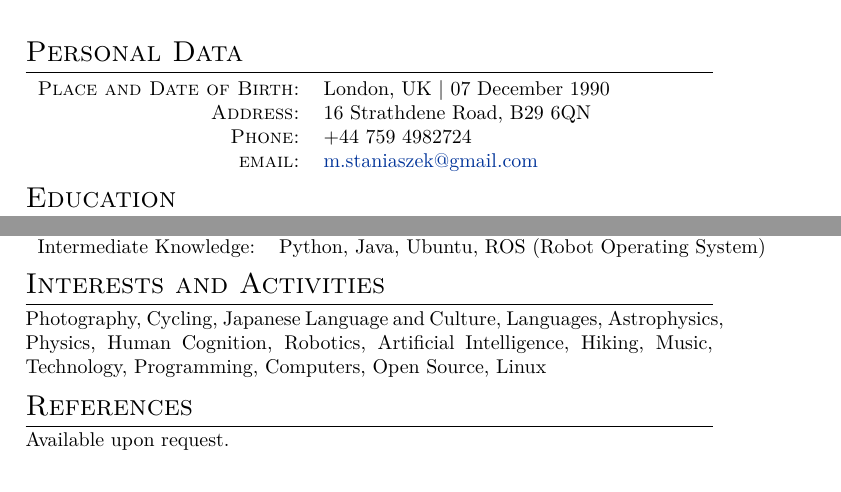
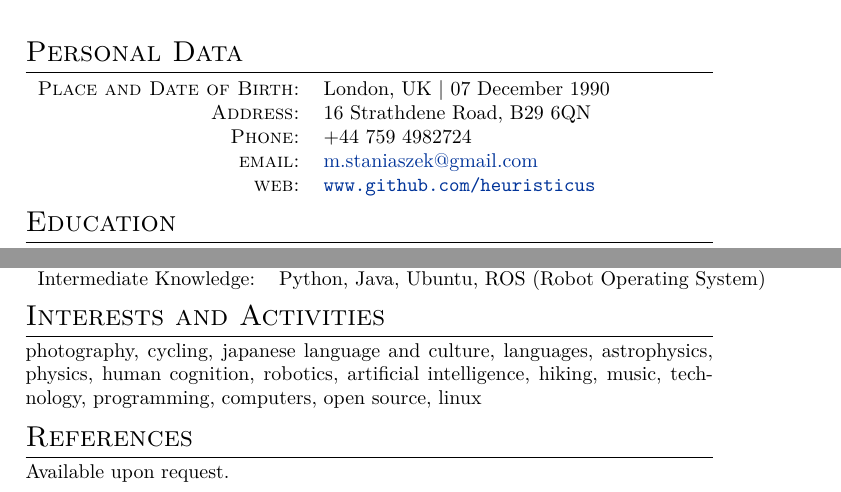
Before and after one commit to heuristicus/cv, a LaTeX CV (2011_cv.tex): two parts of pages 1 and 2 of 4, joined at a grey line, cut so that both start at the same text. Compiled offline with XeLaTeX; a missing font is replaced by an installed copy or a similar font.

Commit message:
various small changes

```diff
--- a/2011_cv.tex
+++ b/2011_cv.tex
@@ -56,7 +56,8 @@
   \textsc{Place and Date of Birth:} & London, UK  | 07 December 1990 \\
   \textsc{Address:}   & 16 Strathdene Road, B29 6QN \\
   \textsc{Phone:}     & +44 759 4982724\\
-  \textsc{email:}     & \href{mailto:m.staniaszek@gmail.com}{m.staniaszek@gmail.com}
+  \textsc{email:}     & \href{mailto:m.staniaszek@gmail.com}{m.staniaszek@gmail.com}\\
+  \textsc{web:}       & \url{www.github.com/heuristicus}
 \end{tabular}
 
 % Section: Education
@@ -119,10 +120,10 @@
 \end{tabular}
 
 \section{Interests and Activities}
-Photography, Cycling, Japanese Language and Culture, Languages,
-Astrophysics, Physics, Human Cognition, Robotics, Artificial
-Intelligence, Hiking, Music, Technology, Programming, Computers, Open
-Source, Linux
+photography, cycling, japanese language and culture, languages,
+astrophysics, physics, human cognition, robotics, artificial
+intelligence, hiking, music, technology, programming, computers, open
+source, linux
 \section{References}
 Available upon request.
 
```
Also changed, not shown: 2011_cv.pdf.
